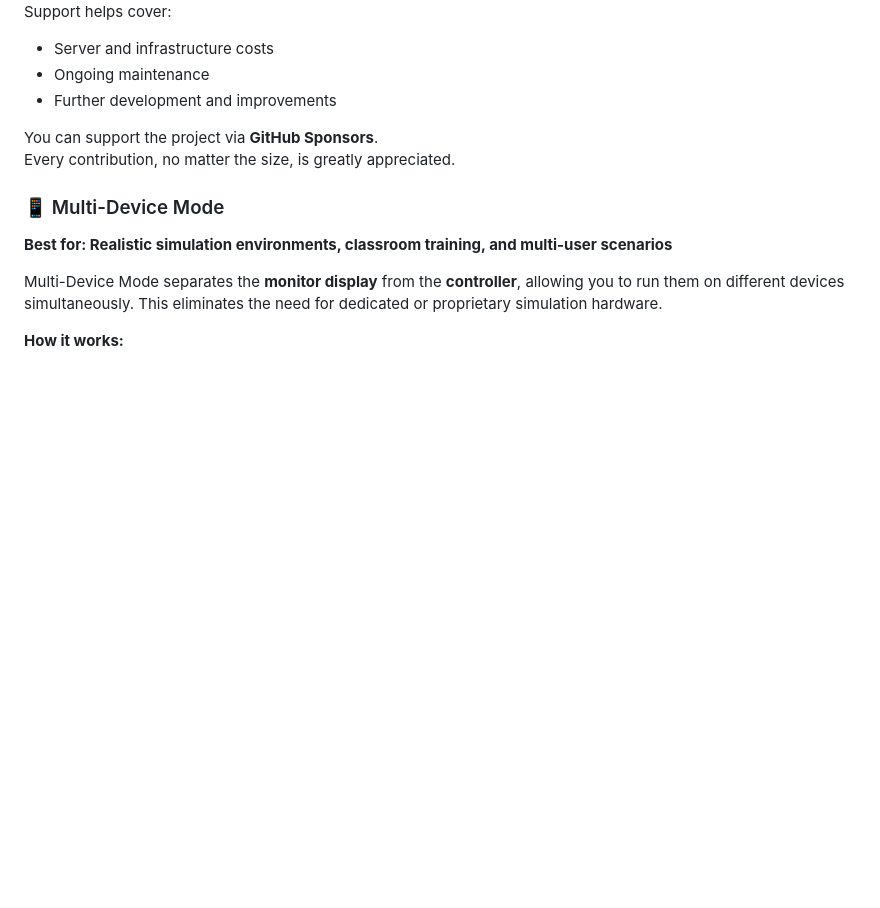
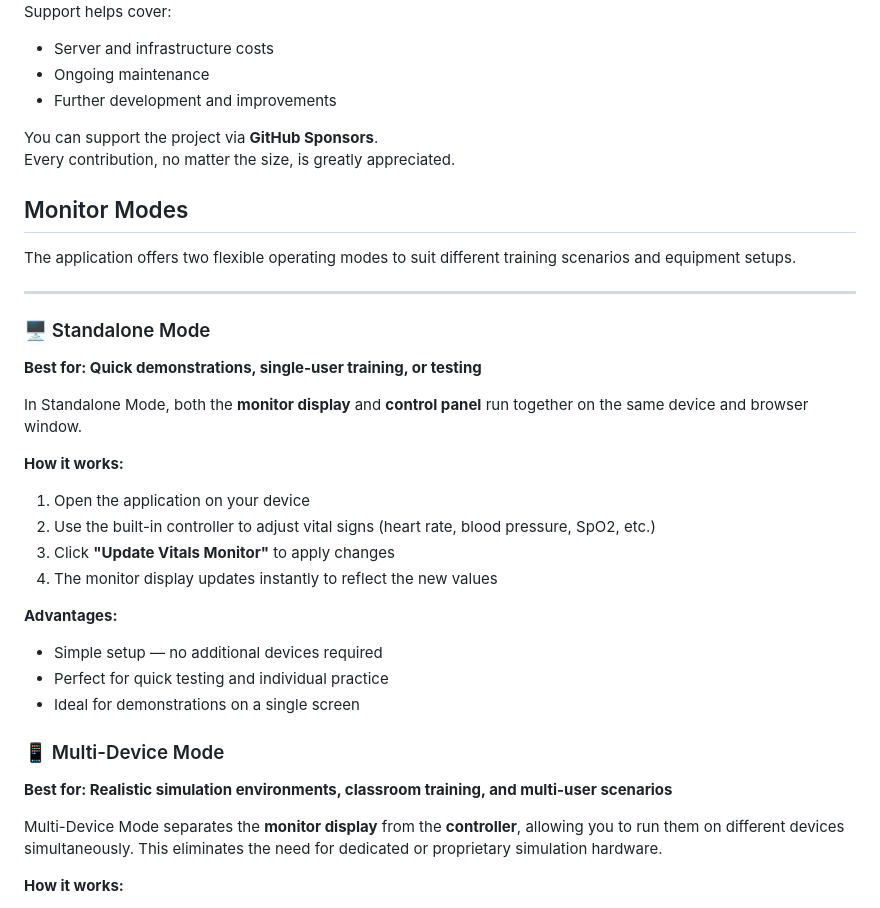
Before and after one commit to simuteknikko/Medical-monitor-app, a Markdown page: README.md, the part around the change. GitHub-like rendering; blank space fills up the shorter version.

Commit message:
Document Monitor Modes in README
Added section on Monitor Modes with details on Standalone and Multi-Device modes.

```diff
--- a/README.md
+++ b/README.md
@@ -22,6 +22,29 @@ Support helps cover:
 
 You can support the project via **GitHub Sponsors**.
 Every contribution, no matter the size, is greatly appreciated.
+
+## Monitor Modes
+
+The application offers two flexible operating modes to suit different training scenarios and equipment setups.
+
+---
+
+### 🖥️ Standalone Mode
+
+**Best for: Quick demonstrations, single-user training, or testing**
+
+In Standalone Mode, both the **monitor display** and **control panel** run together on the same device and browser window.
+
+**How it works:**
+1. Open the application on your device
+2. Use the built-in controller to adjust vital signs (heart rate, blood pressure, SpO2, etc.)
+3. Click **"Update Vitals Monitor"** to apply changes
+4. The monitor display updates instantly to reflect the new values
+
+**Advantages:**
+- Simple setup — no additional devices required
+- Perfect for quick testing and individual practice
+- Ideal for demonstrations on a single screen
 
 ### 📱 Multi-Device Mode
 
```
